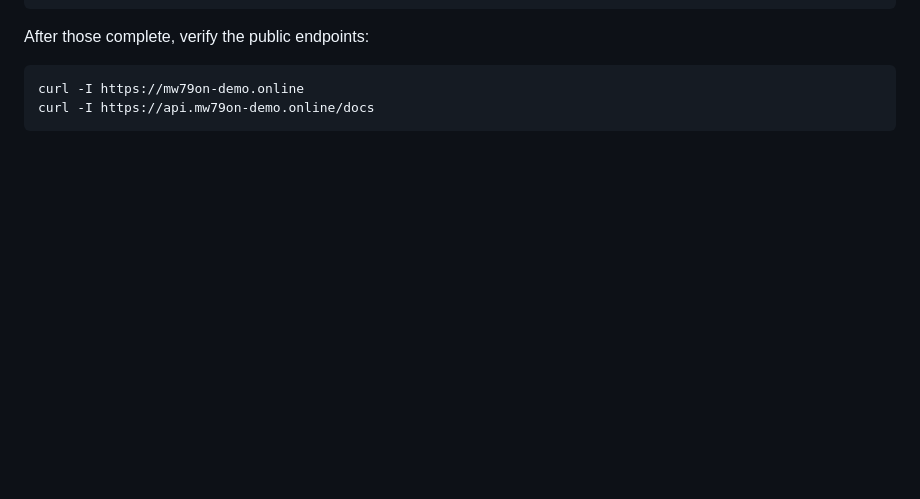
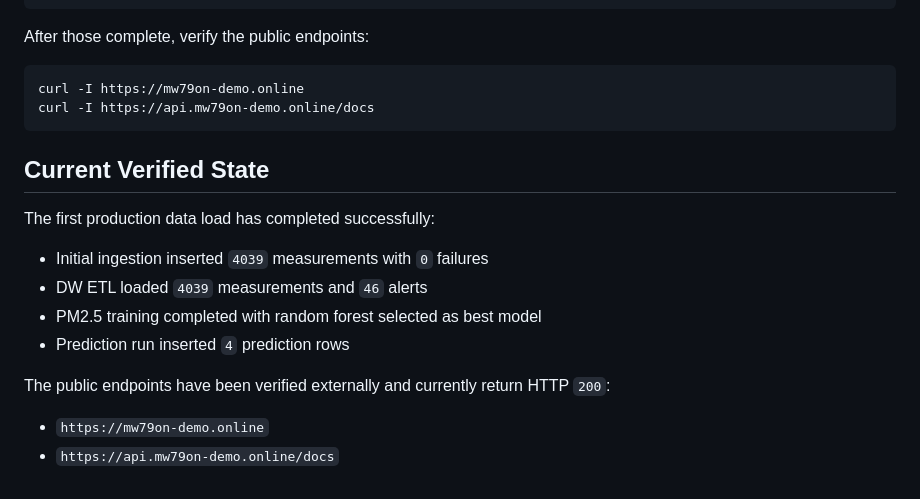
Before and after one commit to dobosipeter/advanced-data-warehouse-and-database-management-systems-submission, a Markdown page: docs/05-hetzner-access-and-deployment.md, the part around the change. GitHub-like rendering; blank space fills up the shorter version.

Commit message:
Document successful deployment
Co-authored-by: Copilot <223556219+Copilot@users.noreply.github.com>

````diff
--- a/docs/05-hetzner-access-and-deployment.md
+++ b/docs/05-hetzner-access-and-deployment.md
@@ -134,3 +134,17 @@ After those complete, verify the public endpoints:
 curl -I https://mw79on-demo.online
 curl -I https://api.mw79on-demo.online/docs
 ```
+
+## Current Verified State
+
+The first production data load has completed successfully:
+
+- Initial ingestion inserted `4039` measurements with `0` failures
+- DW ETL loaded `4039` measurements and `46` alerts
+- PM2.5 training completed with random forest selected as best model
+- Prediction run inserted `4` prediction rows
+
+The public endpoints have been verified externally and currently return HTTP `200`:
+
+- `https://mw79on-demo.online`
+- `https://api.mw79on-demo.online/docs`
````
Also changed, not shown: docs/00-master-plan.md (+1 -1 lines), docs/02-implementation-plan.md (+2 -2 lines).
